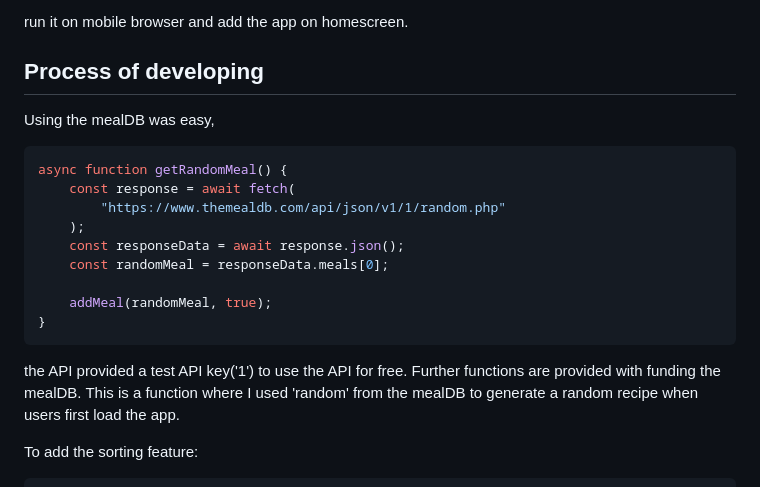
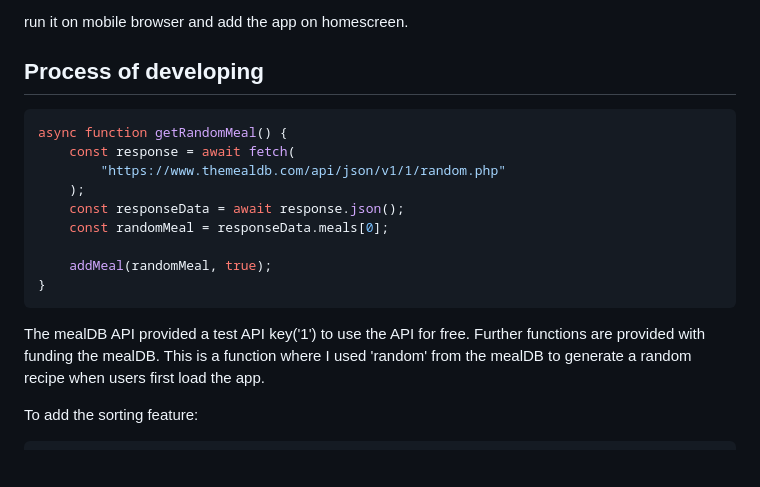
Before and after one commit to JXINN1/09-pwa, a Markdown page: README.md, the part around the change. GitHub-like rendering; blank space fills up the shorter version.

````diff
--- a/README.md
+++ b/README.md
@@ -18,7 +18,6 @@ run it on mobile browser and add the app on homescreen.
 
 ## Process of developing
 
-Using the mealDB was easy,
 ```javascript
 async function getRandomMeal() {
     const response = await fetch(
@@ -30,7 +29,7 @@ async function getRandomMeal() {
     addMeal(randomMeal, true);
 }
 ```
-the API provided a test API key('1') to use the API for free. Further functions are provided with funding the mealDB. This is a function where I used 'random' from the mealDB to generate a random recipe when users first load the app.
+The mealDB API provided a test API key('1') to use the API for free. Further functions are provided with funding the mealDB. This is a function where I used 'random' from the mealDB to generate a random recipe when users first load the app.
 
 To add the sorting feature:
 ```javascript
````
